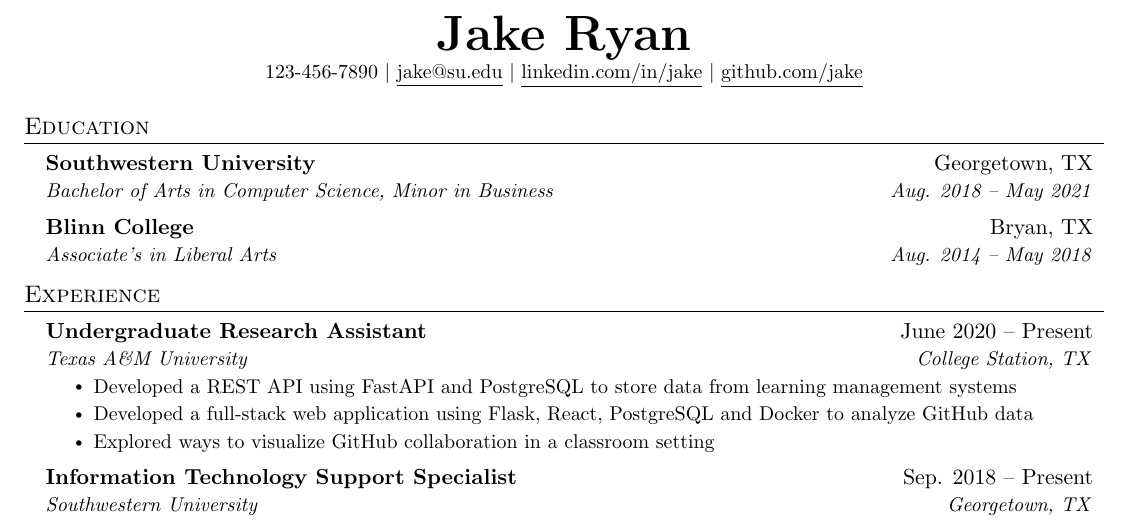
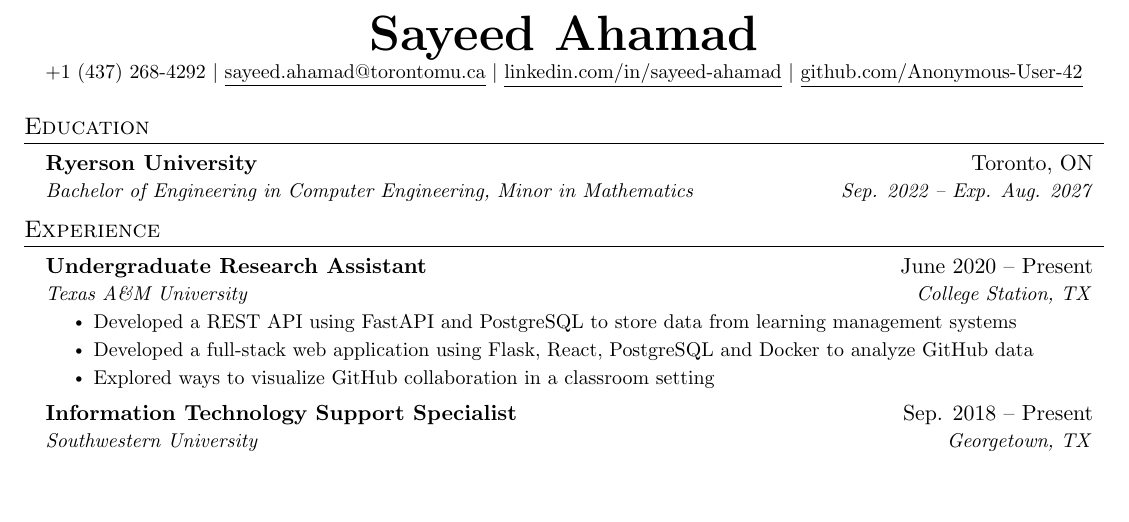
Before and after one commit to Anonymous-User-42/Resume, a LaTeX document (main.tex): part of the page, cut at the place of the change, the shorter picture padded with empty space. Compiled offline with pdfLaTeX.

Commit message:
Updates from Overleaf

```diff
--- a/main.tex
+++ b/main.tex
@@ -114,10 +114,10 @@
 % \end{tabular*}
 
 \begin{center}
-    \textbf{\Huge \scshape Jake Ryan} \\ \vspace{1pt}
-    \small 123-456-7890 $|$ \href{mailto:x@x.com}{\underline{jake@su.edu}} $|$
-    \href{https://linkedin.com/in/...}{\underline{linkedin.com/in/jake}} $|$
-    \href{https://github.com/...}{\underline{github.com/jake}}
+    \textbf{\Huge \scshape Sayeed Ahamad} \\ \vspace{1pt}
+    \small +1 (437) 268-4292 $|$ \href{mailto:sayeed.ahamad@torontomu.ca}{\underline{sayeed.ahamad@torontomu.ca}} $|$
+    \href{https://linkedin.com/in/sayeed-ahamad}{\underline{linkedin.com/in/sayeed-ahamad}} $|$
+    \href{https://github.com/...}{\underline{github.com/Anonymous-User-42}}
 \end{center}
 
 
@@ -125,11 +125,11 @@
 \section{Education}
   \resumeSubHeadingListStart
     \resumeSubheading
-      {Southwestern University}{Georgetown, TX}
-      {Bachelor of Arts in Computer Science, Minor in Business}{Aug. 2018 -- May 2021}
-    \resumeSubheading
-      {Blinn College}{Bryan, TX}
-      {Associate's in Liberal Arts}{Aug. 2014 -- May 2018}
+      {Ryerson University}{Toronto, ON}
+      {Bachelor of Engineering in Computer Engineering, Minor in Mathematics}{Sep. 2022 -- Exp. Aug. 2027}
+    % \resumeSubheading
+    %   {Blinn College}{Bryan, TX}
+    %   {Associate's in Liberal Arts}{Aug. 2014 -- May 2018}
   \resumeSubHeadingListEnd
 
 
```
Also changed, not shown: main.tex (2 more changed lines).
